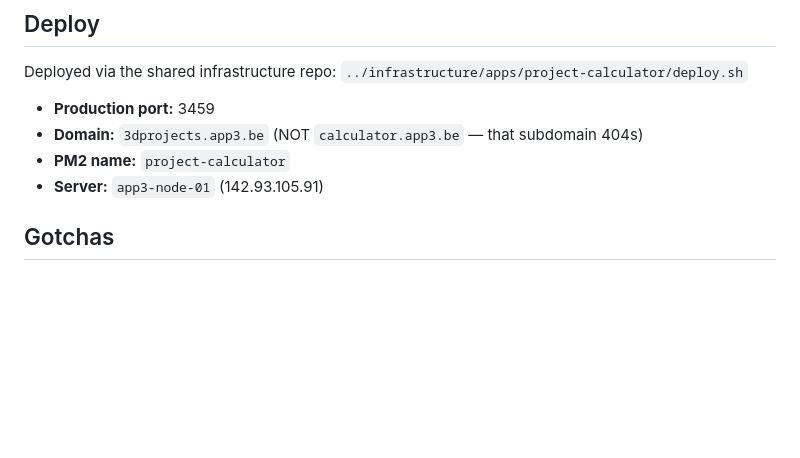
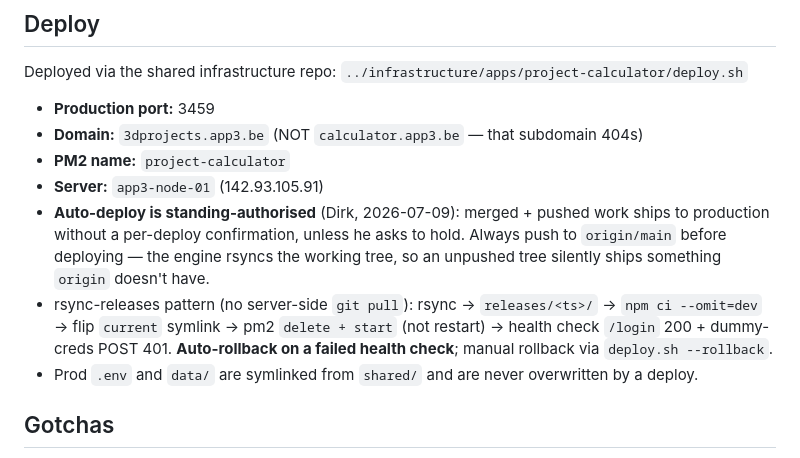
Before and after one commit to dirkvranckaert/3d-project-calculator, a Markdown page: CLAUDE.md, the part around the change. Rendered like a GitHub page; blank space fills up the shorter version.

Commit message:
docs: record standing auto-deploy authority and rollback path
Deploys no longer wait for a per-deploy confirmation. Note the push-first
rule, since the engine rsyncs the working tree rather than pulling on the
server, and record the health-check plus auto-rollback behaviour.

Co-Authored-By: Claude Opus 4.8 (1M context) <noreply@anthropic.com>

```diff
--- a/CLAUDE.md
+++ b/CLAUDE.md
@@ -130,6 +130,9 @@ Deployed via the shared infrastructure repo: `../infrastructure/apps/project-cal
 - **Domain:** `3dprojects.app3.be` (NOT `calculator.app3.be` — that subdomain 404s)
 - **PM2 name:** `project-calculator`
 - **Server:** `app3-node-01` (142.93.105.91)
+- **Auto-deploy is standing-authorised** (Dirk, 2026-07-09): merged + pushed work ships to production without a per-deploy confirmation, unless he asks to hold. Always push to `origin/main` before deploying — the engine rsyncs the working tree, so an unpushed tree silently ships something `origin` doesn't have.
+- rsync-releases pattern (no server-side `git pull`): rsync → `releases/<ts>/` → `npm ci --omit=dev` → flip `current` symlink → pm2 `delete + start` (not restart) → health check `/login` 200 + dummy-creds POST 401. **Auto-rollback on a failed health check**; manual rollback via `deploy.sh --rollback`.
+- Prod `.env` and `data/` are symlinked from `shared/` and are never overwritten by a deploy.
 
 ## Gotchas
 
```
